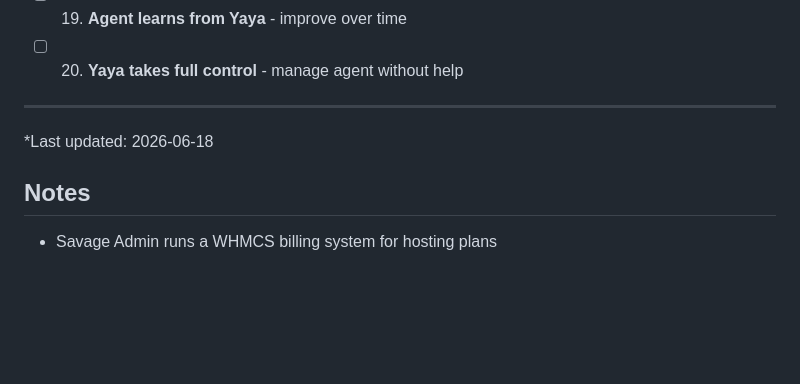
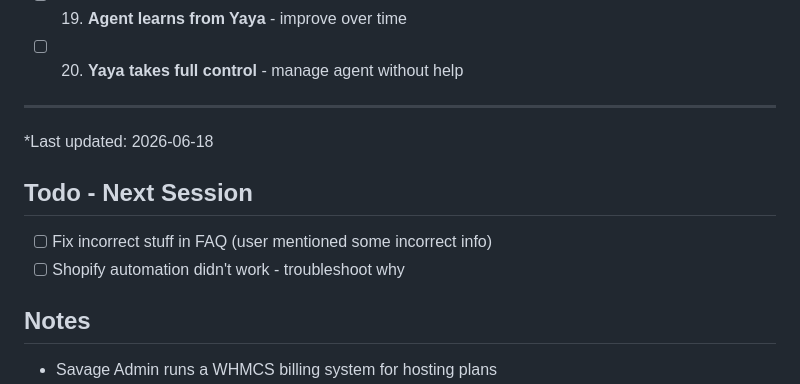
Before and after one commit to LordHenderson1982/afc-build-v2, a Markdown page: MEMORY.md, the part around the change. Drawn GitHub-style; blank space fills up the shorter version.

```diff
--- a/MEMORY.md
+++ b/MEMORY.md
@@ -88,6 +88,10 @@ Curated durable facts go here. Daily raw notes live in `memory/YYYY-MM-DD.md`.
 ---
 *Last updated: 2026-06-18
 
+## Todo - Next Session
+- [ ] Fix incorrect stuff in FAQ (user mentioned some incorrect info)
+- [ ] Shopify automation didn't work - troubleshoot why
+
 ## Notes
 - Savage Admin runs a WHMCS billing system for hosting plans
 - Show pending orders with status **Pending** (not Active) - these are paid orders awaiting fulfillment
```
Also changed, not shown: memory/2026-08-27.md (added, +9 -0 lines).
